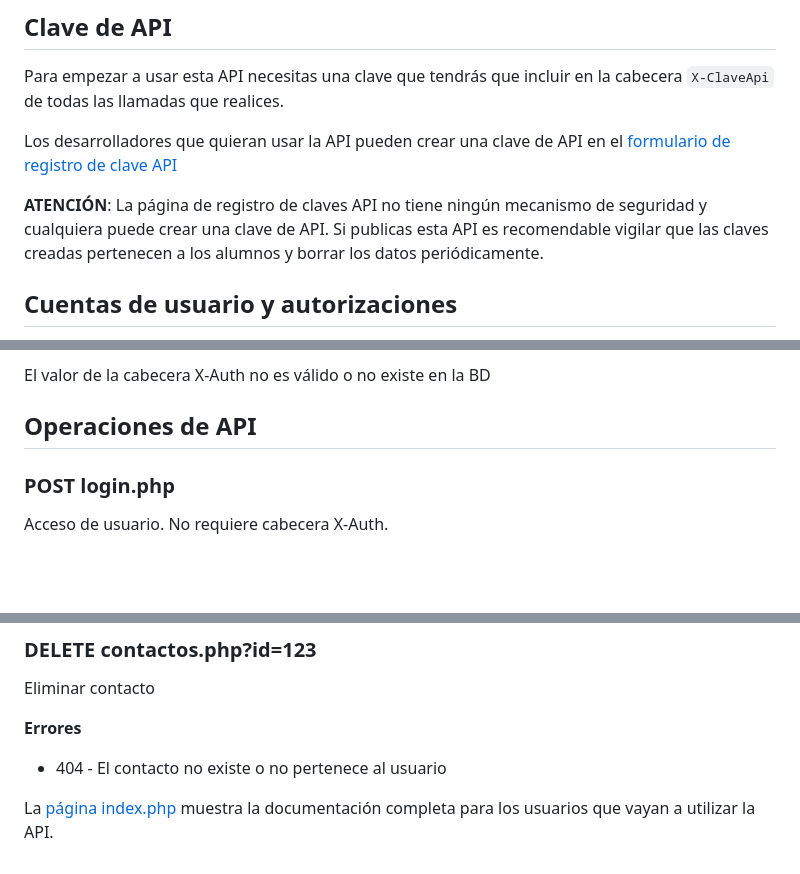
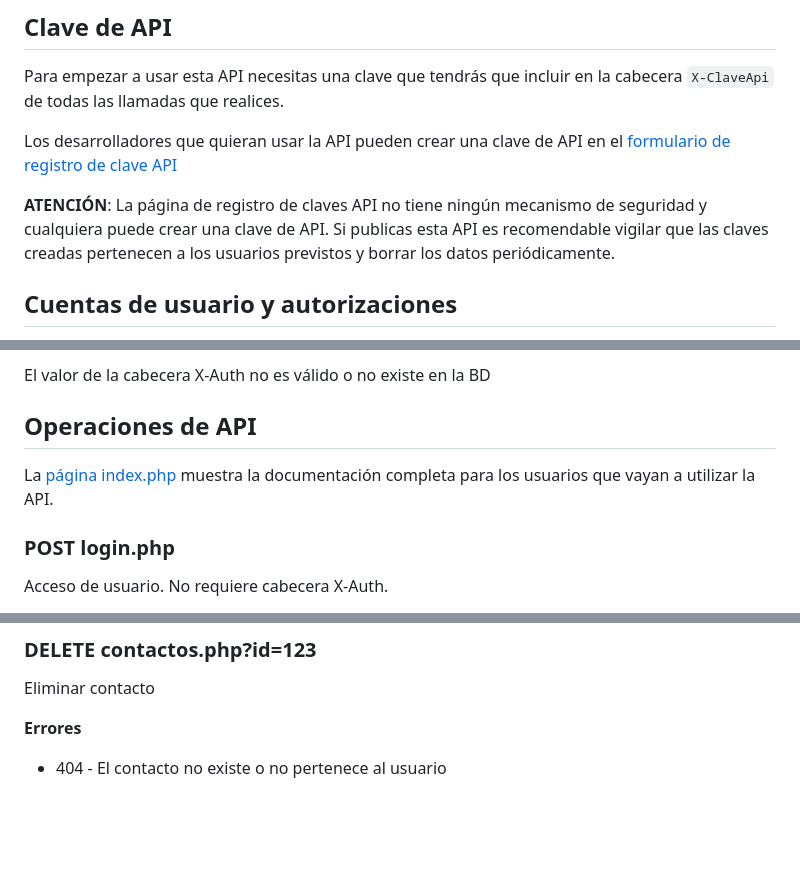
Before and after one commit to jguillo/api-contactos, a Markdown page: README.md, 3 parts joined by grey strips. Drawn GitHub-style; blank space fills up the shorter version.

Commit message:
Cambios en README

```diff
--- a/README.md
+++ b/README.md
@@ -28,7 +28,7 @@ Para empezar a usar esta API necesitas una clave que tendrás que incluir en la
 
 Los desarrolladores que quieran usar la API pueden crear una clave de API en el [formulario de registro de clave API](registro.php)
 
-**ATENCIÓN**: La página de registro de claves API no tiene ningún mecanismo de seguridad y cualquiera puede crear una clave de API. Si publicas esta API es recomendable vigilar que las claves creadas pertenecen a los alumnos y borrar los datos periódicamente.
+**ATENCIÓN**: La página de registro de claves API no tiene ningún mecanismo de seguridad y cualquiera puede crear una clave de API. Si publicas esta API es recomendable vigilar que las claves creadas pertenecen a los usuarios previstos y borrar los datos periódicamente.
 
 ## Cuentas de usuario y autorizaciones
 
@@ -87,6 +87,8 @@ El valor de la cabecera X-Auth no es válido o no existe en la BD
 
 
 ## Operaciones de API
+
+La [página index.php](index.php) muestra la documentación completa para los usuarios que vayan a utilizar la API.
 
 ### POST login.php
 
@@ -294,6 +296,3 @@ Eliminar contacto
 **Errores**
 
 - 404 - El contacto no existe o no pertenece al usuario
-
-
-La [página index.php](index.php) muestra la documentación completa para los usuarios que vayan a utilizar la API.
```
